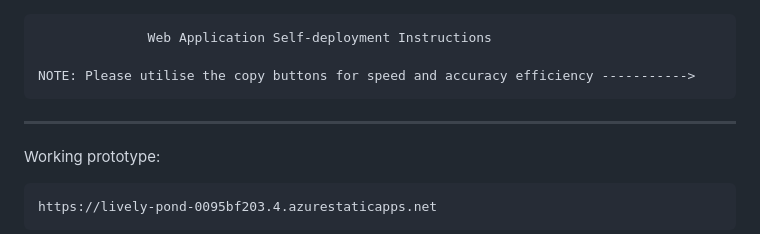
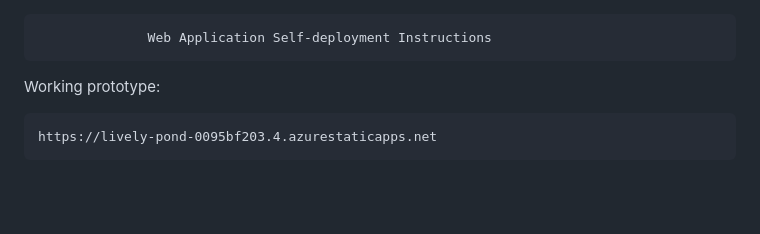
Before and after one commit to JaidenBarnes/Waggly, a Markdown page: README.md, the part around the change. GitHub-like rendering; blank space fills up the shorter version.

```diff
--- a/README.md
+++ b/README.md
@@ -1,7 +1,5 @@
                   Web Application Self-deployment Instructions
 
-    NOTE: Please utilise the copy buttons for speed and accuracy efficiency ----------->
----
 Working prototype:
 
     https://lively-pond-0095bf203.4.azurestaticapps.net
```
